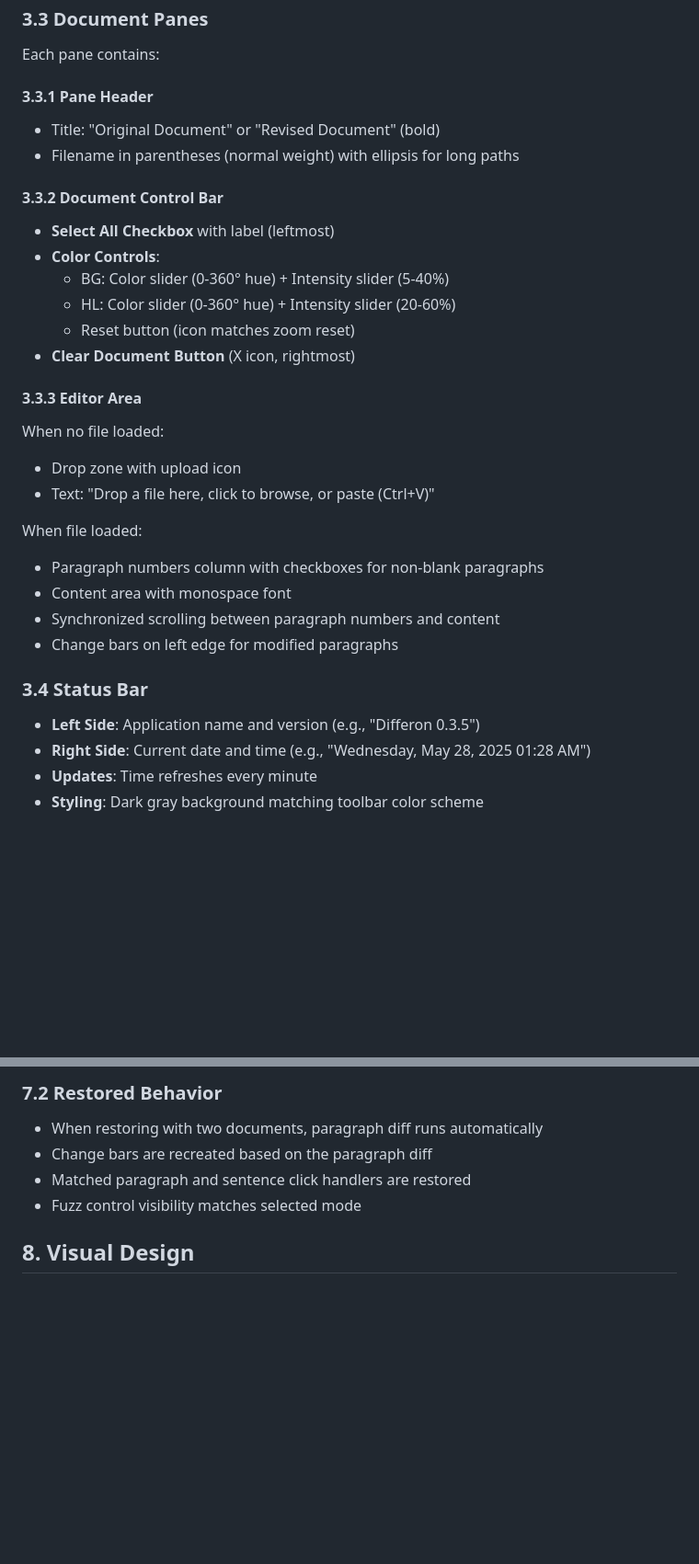
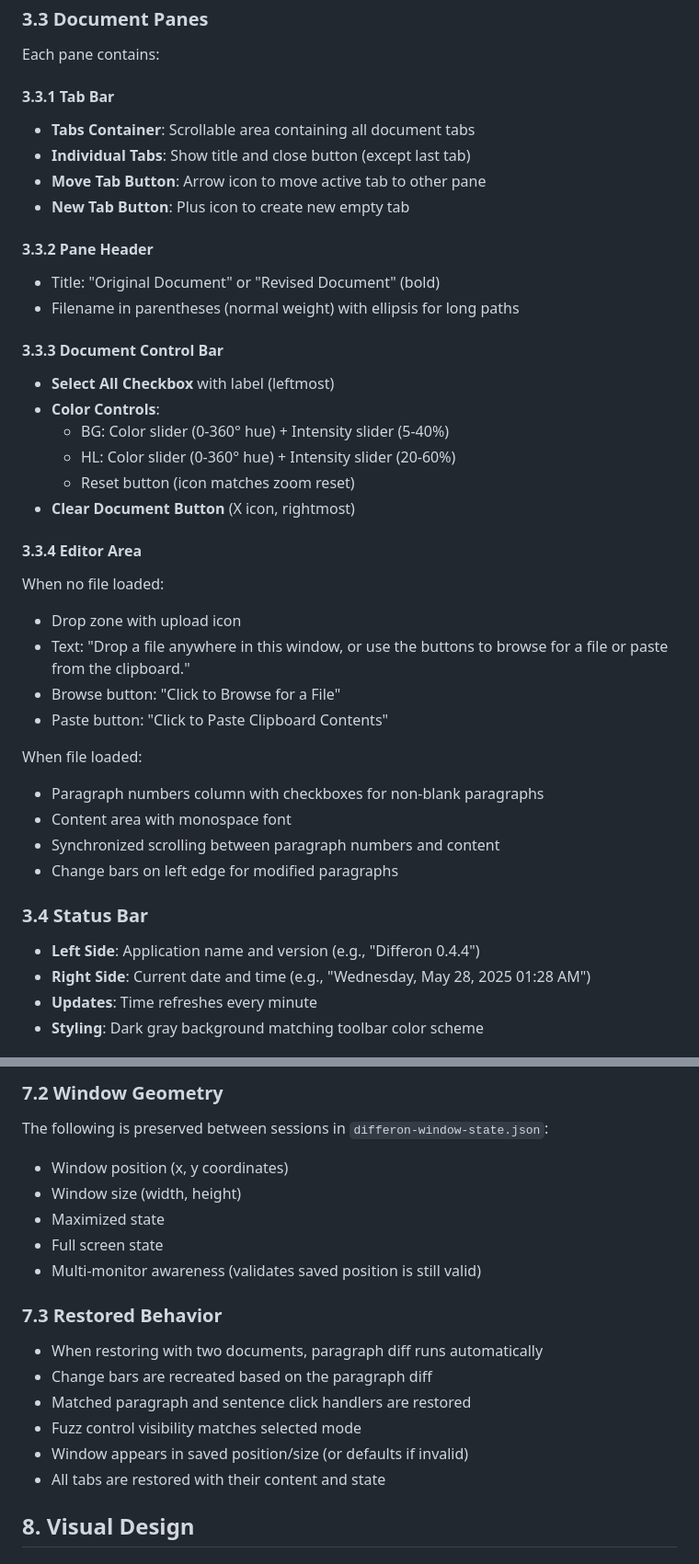
Before and after one commit to wolfdenpublishing/differon, a Markdown page: requirements.md, 2 parts joined by grey strips. Shown at 92% size. GitHub-like rendering; blank space fills up the shorter version.

```diff
--- a/differon-requirements.md
+++ b/requirements.md
@@ -152,11 +188,17 @@ Two diff granularity modes for the Compare function:
 ### 3.3 Document Panes
 Each pane contains:
 
-#### 3.3.1 Pane Header
+#### 3.3.1 Tab Bar
+- **Tabs Container**: Scrollable area containing all document tabs
+- **Individual Tabs**: Show title and close button (except last tab)
+- **Move Tab Button**: Arrow icon to move active tab to other pane
+- **New Tab Button**: Plus icon to create new empty tab
+
+#### 3.3.2 Pane Header
 - Title: "Original Document" or "Revised Document" (bold)
 - Filename in parentheses (normal weight) with ellipsis for long paths
 
-#### 3.3.2 Document Control Bar
+#### 3.3.3 Document Control Bar
 - **Select All Checkbox** with label (leftmost)
 - **Color Controls**:
   - BG: Color slider (0-360° hue) + Intensity slider (5-40%)
@@ -164,10 +206,12 @@ Each pane contains:
   - Reset button (icon matches zoom reset)
 - **Clear Document Button** (X icon, rightmost)
 
-#### 3.3.3 Editor Area
+#### 3.3.4 Editor Area
 When no file loaded:
 - Drop zone with upload icon
-- Text: "Drop a file here, click to browse, or paste (Ctrl+V)"
+- Text: "Drop a file anywhere in this window, or use the buttons to browse for a file or paste from the clipboard."
+- Browse button: "Click to Browse for a File"
+- Paste button: "Click to Paste Clipboard Contents"
 
 When file loaded:
 - Paragraph numbers column with checkboxes for non-blank paragraphs
@@ -176,7 +220,7 @@ When file loaded:
 - Change bars on left edge for modified paragraphs
 
 ### 3.4 Status Bar
-- **Left Side**: Application name and version (e.g., "Differon 0.3.5")
+- **Left Side**: Application name and version (e.g., "Differon 0.4.4")
 - **Right Side**: Current date and time (e.g., "Wednesday, May 28, 2025 01:28 AM")
 - **Updates**: Time refreshes every minute
 - **Styling**: Dark gray background matching toolbar color scheme
@@ -327,9 +387,19 @@ The following is preserved between application sessions:
 
-### 7.2 Restored Behavior
+### 7.2 Window Geometry
+The following is preserved between sessions in `differon-window-state.json`:
+- Window position (x, y coordinates)
+- Window size (width, height)
+- Maximized state
+- Full screen state
+- Multi-monitor awareness (validates saved position is still valid)
+
+### 7.3 Restored Behavior
 - When restoring with two documents, paragraph diff runs automatically
 - Change bars are recreated based on the paragraph diff
 - Matched paragraph and sentence click handlers are restored
 - Fuzz control visibility matches selected mode
+- Window appears in saved position/size (or defaults if invalid)
+- All tabs are restored with their content and state
 
 ## 8. Visual Design
 
```
Also changed, not shown: other parts of requirements.md (+101 -25 lines).
